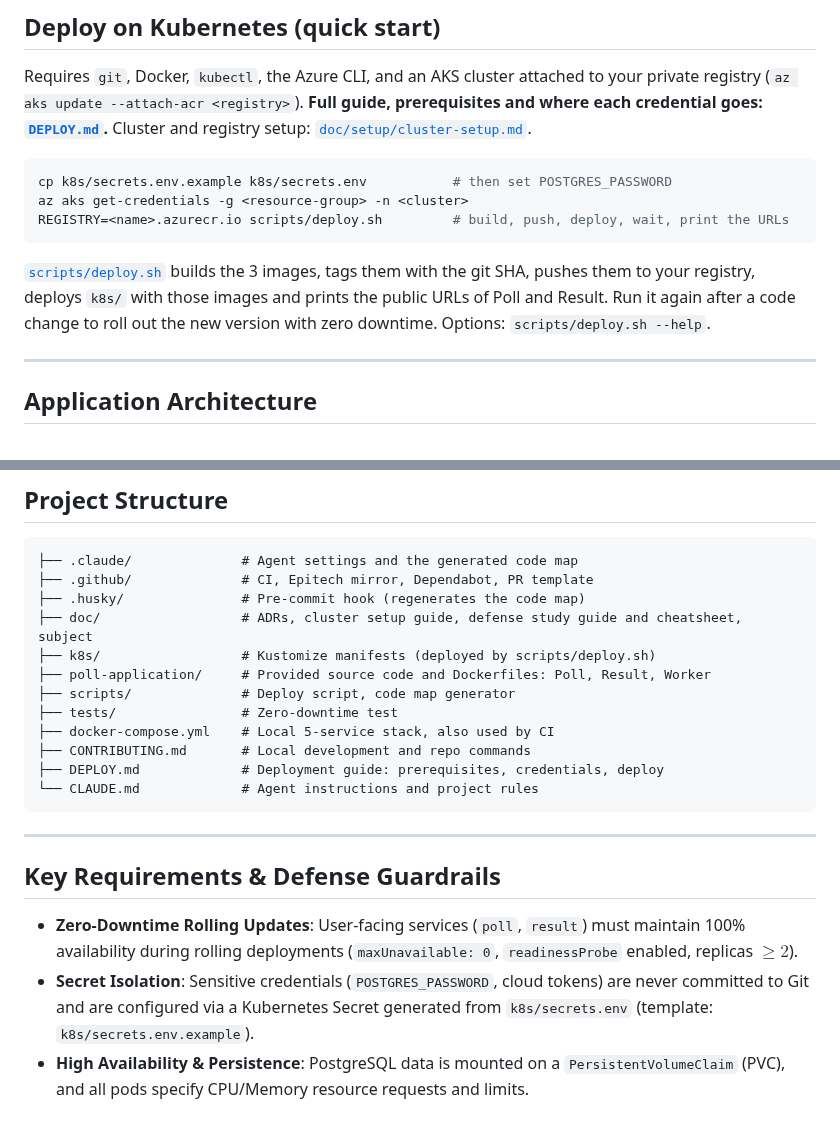
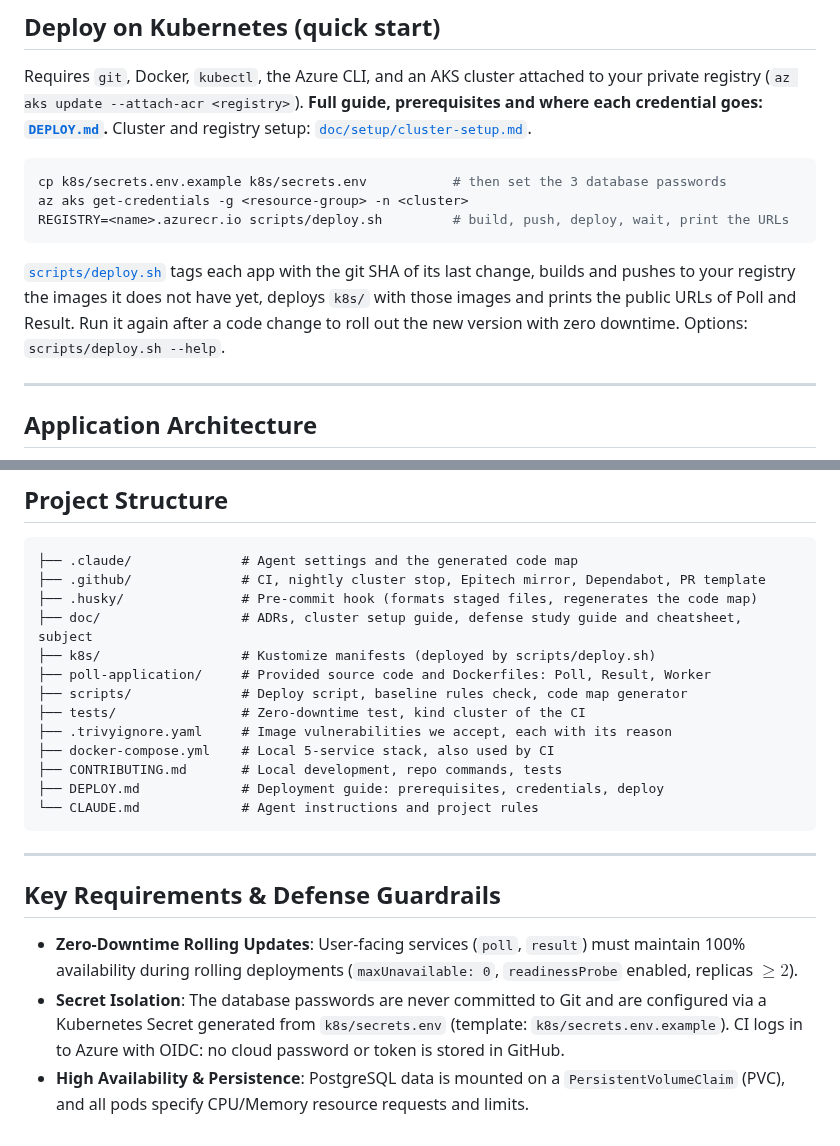
Before and after one commit to Nexlein/Bernstein, a Markdown page: README.md, 2 parts joined by grey strips. Drawn GitHub-style.

Commit message:
docs: update the README for the final state

````diff
--- a/README.md
+++ b/README.md
@@ -13,12 +13,12 @@
 Requires `git`, Docker, `kubectl`, the Azure CLI, and an AKS cluster attached to your private registry (`az aks update --attach-acr <registry>`). **Full guide, prerequisites and where each credential goes: [`DEPLOY.md`](DEPLOY.md).** Cluster and registry setup: [`doc/setup/cluster-setup.md`](doc/setup/cluster-setup.md).
 
 ```bash
-cp k8s/secrets.env.example k8s/secrets.env           # then set POSTGRES_PASSWORD
+cp k8s/secrets.env.example k8s/secrets.env           # then set the 3 database passwords
 az aks get-credentials -g <resource-group> -n <cluster>
 REGISTRY=<name>.azurecr.io scripts/deploy.sh         # build, push, deploy, wait, print the URLs
 ```
 
-[`scripts/deploy.sh`](scripts/deploy.sh) builds the 3 images, tags them with the git SHA, pushes them to your registry, deploys `k8s/` with those images and prints the public URLs of Poll and Result. Run it again after a code change to roll out the new version with zero downtime. Options: `scripts/deploy.sh --help`.
+[`scripts/deploy.sh`](scripts/deploy.sh) tags each app with the git SHA of its last change, builds and pushes to your registry the images it does not have yet, deploys `k8s/` with those images and prints the public URLs of Poll and Result. Run it again after a code change to roll out the new version with zero downtime. Options: `scripts/deploy.sh --help`.
 
 ---
 
@@ -92,15 +92,16 @@ Step-by-step AKS cluster & ACR registry setup guide: [`doc/setup/cluster-setup.m
 
 ```
 ├── .claude/              # Agent settings and the generated code map
-├── .github/              # CI, Epitech mirror, Dependabot, PR template
-├── .husky/               # Pre-commit hook (regenerates the code map)
+├── .github/              # CI, nightly cluster stop, Epitech mirror, Dependabot, PR template
+├── .husky/               # Pre-commit hook (formats staged files, regenerates the code map)
 ├── doc/                  # ADRs, cluster setup guide, defense study guide and cheatsheet, subject
 ├── k8s/                  # Kustomize manifests (deployed by scripts/deploy.sh)
 ├── poll-application/     # Provided source code and Dockerfiles: Poll, Result, Worker
-├── scripts/              # Deploy script, code map generator
-├── tests/                # Zero-downtime test
+├── scripts/              # Deploy script, baseline rules check, code map generator
+├── tests/                # Zero-downtime test, kind cluster of the CI
+├── .trivyignore.yaml     # Image vulnerabilities we accept, each with its reason
 ├── docker-compose.yml    # Local 5-service stack, also used by CI
-├── CONTRIBUTING.md       # Local development and repo commands
+├── CONTRIBUTING.md       # Local development, repo commands, tests
 ├── DEPLOY.md             # Deployment guide: prerequisites, credentials, deploy
 └── CLAUDE.md             # Agent instructions and project rules
 ```
@@ -110,5 +111,5 @@ Step-by-step AKS cluster & ACR registry setup guide: [`doc/setup/cluster-setup.m
 ## Key Requirements & Defense Guardrails
 
 - **Zero-Downtime Rolling Updates**: User-facing services (`poll`, `result`) must maintain 100% availability during rolling deployments (`maxUnavailable: 0`, `readinessProbe` enabled, replicas $\ge 2$).
-- **Secret Isolation**: Sensitive credentials (`POSTGRES_PASSWORD`, cloud tokens) are never committed to Git and are configured via a Kubernetes Secret generated from `k8s/secrets.env` (template: `k8s/secrets.env.example`).
+- **Secret Isolation**: The database passwords are never committed to Git and are configured via a Kubernetes Secret generated from `k8s/secrets.env` (template: `k8s/secrets.env.example`). CI logs in to Azure with OIDC: no cloud password or token is stored in GitHub.
 - **High Availability & Persistence**: PostgreSQL data is mounted on a `PersistentVolumeClaim` (PVC), and all pods specify CPU/Memory resource requests and limits.
````
